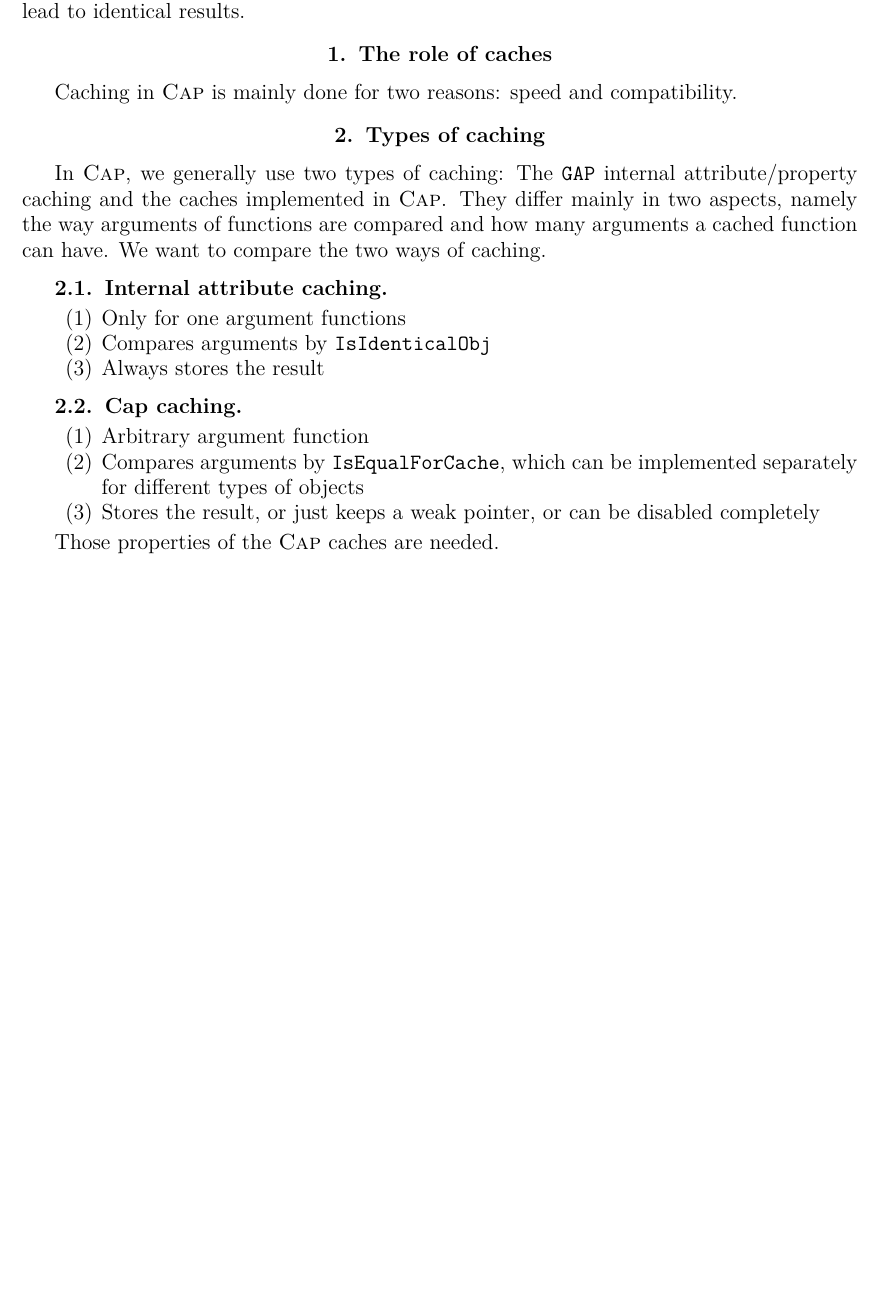
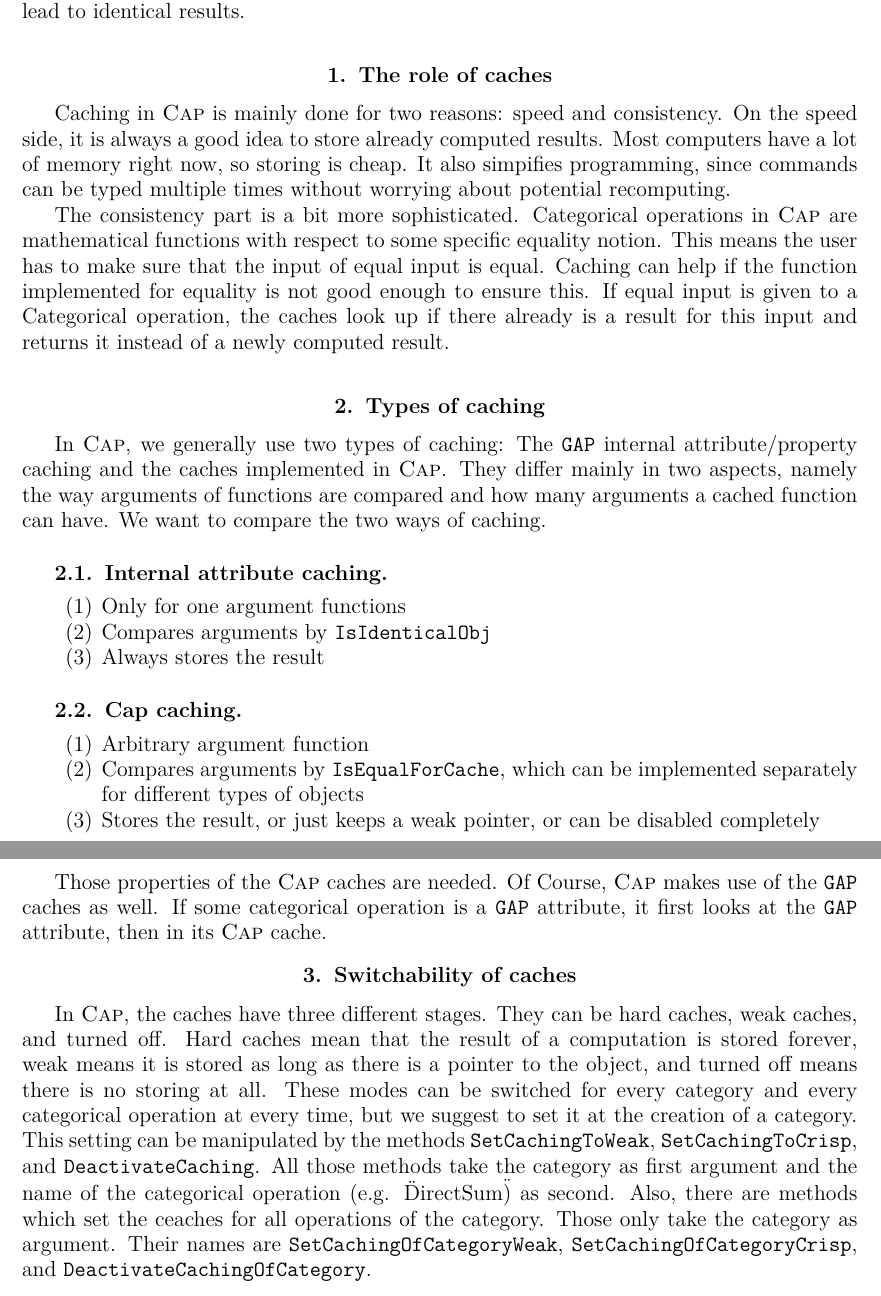
Before and after one commit to homalg-project/CAP_project, a LaTeX book (main.tex, which reads Caching.tex): part of page 55 of 59 before the commit and two parts of pages 55 and 56 of 59 after it, the two joined at a grey line, cut so that both start at the same text, the shorter picture padded with empty space. Compiled offline with pdfLaTeX.

Commit message:
Some more words on caching

```diff
--- a/Caching.tex
+++ b/Caching.tex
@@ -4,7 +4,16 @@ this means, consecutive calls with the same arguments lead to identical results.
 
 \section{The role of caches}
 
-Caching in \CapPkg is mainly done for two reasons: speed and compatibility.
+Caching in \CapPkg is mainly done for two reasons: speed and consistency. On the speed side, it is always
+a good idea to store already computed results. Most computers have a lot of memory right now, so storing is
+cheap. It also simpifies programming, since commands can be typed multiple times without worrying about potential
+recomputing.
+
+The consistency part is a bit more sophisticated. Categorical operations in \CapPkg are mathematical functions
+with respect to some specific equality notion. This means the user has to make sure that the input
+of equal input is equal. Caching can help if the function implemented for equality is not good enough
+to ensure this. If equal input is given to a Categorical operation, the caches look up if there already
+is a result for this input and returns it instead of a newly computed result.
 
 \section{Types of caching}
 
@@ -27,4 +36,16 @@ ways of caching.
  \item Stores the result, or just keeps a weak pointer, or can be disabled completely
 \end{enumerate}
 
-Those properties of the \CapPkg caches are needed.
+Those properties of the \CapPkg caches are needed. Of Course, \CapPkg makes use of the \GAP caches as well. If some categorical
+operation is a \GAP attribute, it first looks at the \GAP attribute, then in its \CapPkg cache.
+
+\section{Switchability of caches}
+
+In \CapPkg, the caches have three different stages. They can be hard caches, weak caches, and turned off.
+Hard caches mean that the result of a computation is stored forever, weak means it is stored as long as
+there is a pointer to the object, and turned off means there is no storing at all. These modes can be switched for
+every category and every categorical operation at every time, but we suggest to set it at the creation of a category.
+This setting can be manipulated by the methods \texttt{SetCachingToWeak}, \texttt{SetCachingToCrisp}, and \texttt{DeactivateCaching}.
+All those methods take the category as first argument and the name of the categorical operation (e.g. \"DirectSum\") as second.
+Also, there are methods which set the ceaches for all operations of the category. Those only take the category as argument.
+Their names are \texttt{SetCachingOfCategoryWeak}, \texttt{SetCachingOfCategoryCrisp}, and \texttt{DeactivateCachingOfCategory}.
```
